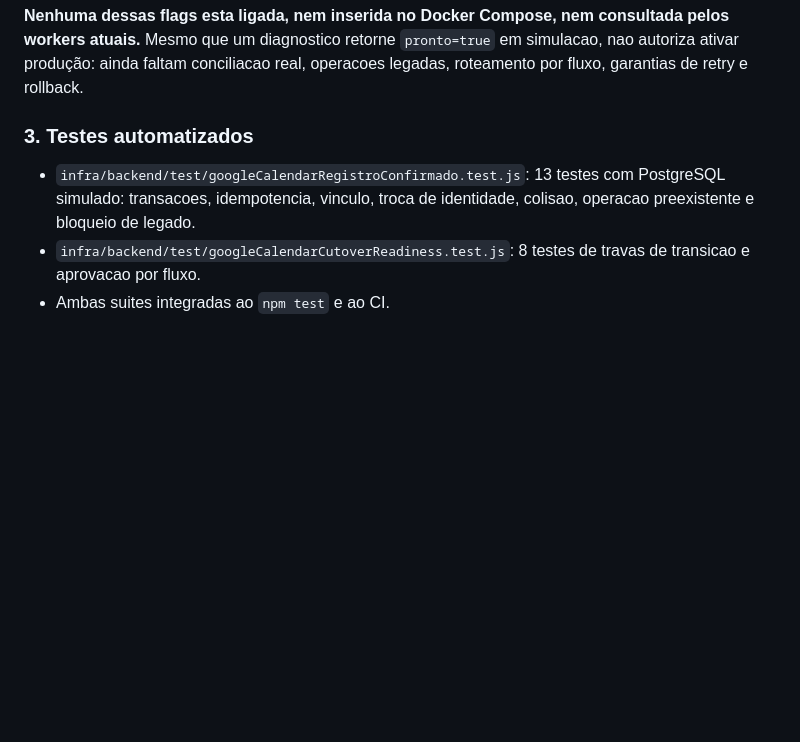
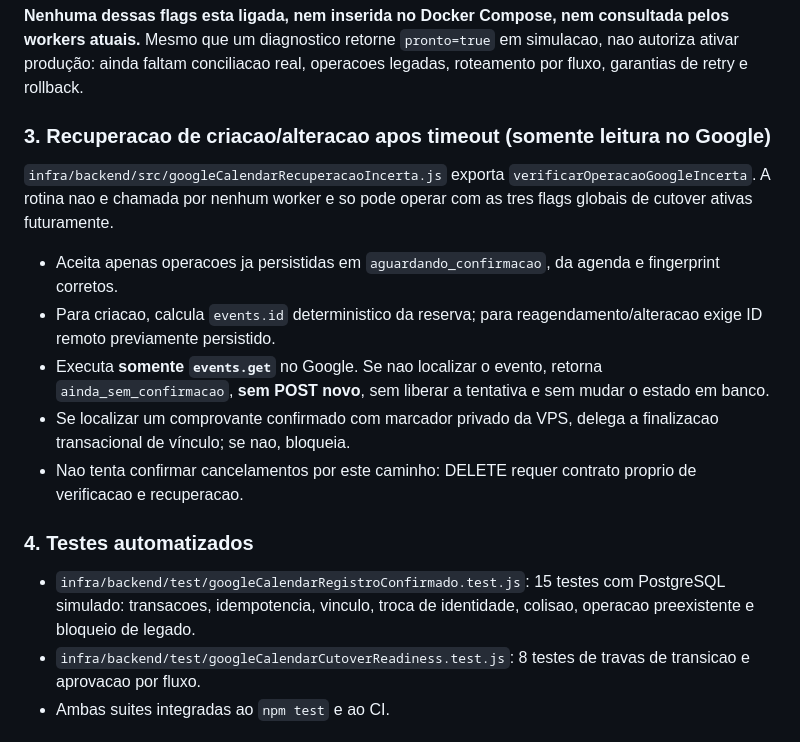
Before and after one commit to joadlsilvaseo-png/isabelenailsapp, a Markdown page: infra/docs/GOOGLE_CALENDAR_BLOCO_CUTOVER_PREPARACAO.md, the part around the change. GitHub-like rendering; blank space fills up the shorter version.

Commit message:
docs(calendar): documentar recuperacao de timeout sem retry e ampliar cobertura

```diff
--- a/infra/docs/GOOGLE_CALENDAR_BLOCO_CUTOVER_PREPARACAO.md
+++ b/infra/docs/GOOGLE_CALENDAR_BLOCO_CUTOVER_PREPARACAO.md
@@ -41,9 +41,21 @@ Sete fluxos tratados separadamente:
 
 **Nenhuma dessas flags esta ligada, nem inserida no Docker Compose, nem consultada pelos workers atuais.** Mesmo que um diagnostico retorne `pronto=true` em simulacao, nao autoriza ativar produção: ainda faltam conciliacao real, operacoes legadas, roteamento por fluxo, garantias de retry e rollback.
 
-### 3. Testes automatizados
+### 3. Recuperacao de criacao/alteracao apos timeout (somente leitura no Google)
 
-- `infra/backend/test/googleCalendarRegistroConfirmado.test.js`: 13 testes com PostgreSQL simulado: transacoes, idempotencia, vinculo, troca de identidade, colisao, operacao preexistente e bloqueio de legado.
+`infra/backend/src/googleCalendarRecuperacaoIncerta.js` exporta
+`verificarOperacaoGoogleIncerta`. A rotina nao e chamada por nenhum worker
+e so pode operar com as tres flags globais de cutover ativas futuramente.
+
+- Aceita apenas operacoes ja persistidas em `aguardando_confirmacao`, da agenda e fingerprint corretos.
+- Para criacao, calcula `events.id` deterministico da reserva; para reagendamento/alteracao exige ID remoto previamente persistido.
+- Executa **somente `events.get`** no Google. Se nao localizar o evento, retorna `ainda_sem_confirmacao`, **sem POST novo**, sem liberar a tentativa e sem mudar o estado em banco.
+- Se localizar um comprovante confirmado com marcador privado da VPS, delega a finalizacao transacional de vínculo; se nao, bloqueia.
+- Nao tenta confirmar cancelamentos por este caminho: DELETE requer contrato proprio de verificacao e recuperacao.
+
+### 4. Testes automatizados
+
+- `infra/backend/test/googleCalendarRegistroConfirmado.test.js`: 15 testes com PostgreSQL simulado: transacoes, idempotencia, vinculo, troca de identidade, colisao, operacao preexistente e bloqueio de legado.
 - `infra/backend/test/googleCalendarCutoverReadiness.test.js`: 8 testes de travas de transicao e aprovacao por fluxo.
 - Ambas suites integradas ao `npm test` e ao CI.
 
```
